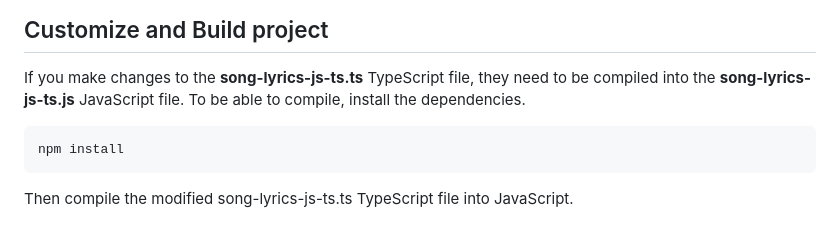
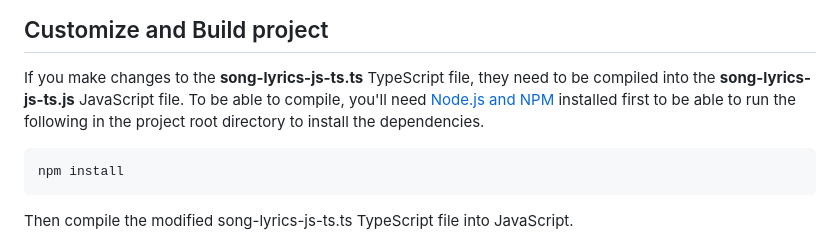
Before and after one commit to laurenra/song-lyrics-js-ts, a Markdown page: README.md, the part around the change. Drawn GitHub-style.

Commit message:
Updated README again about installing Node and NPM

````diff
--- a/README.md
+++ b/README.md
@@ -90,7 +90,9 @@ the blank lines.
 
 If you make changes to the **song-lyrics-js-ts.ts** TypeScript file, they need
 to be compiled into the **song-lyrics-js-ts.js** JavaScript file. To be able
-to compile, install the dependencies.
+to compile, you'll need [Node.js and NPM](https://docs.npmjs.com/downloading-and-installing-node-js-and-npm)
+installed first to be able to run the following in the project root directory
+to install the dependencies.
 
 ```sh
 npm install
````
